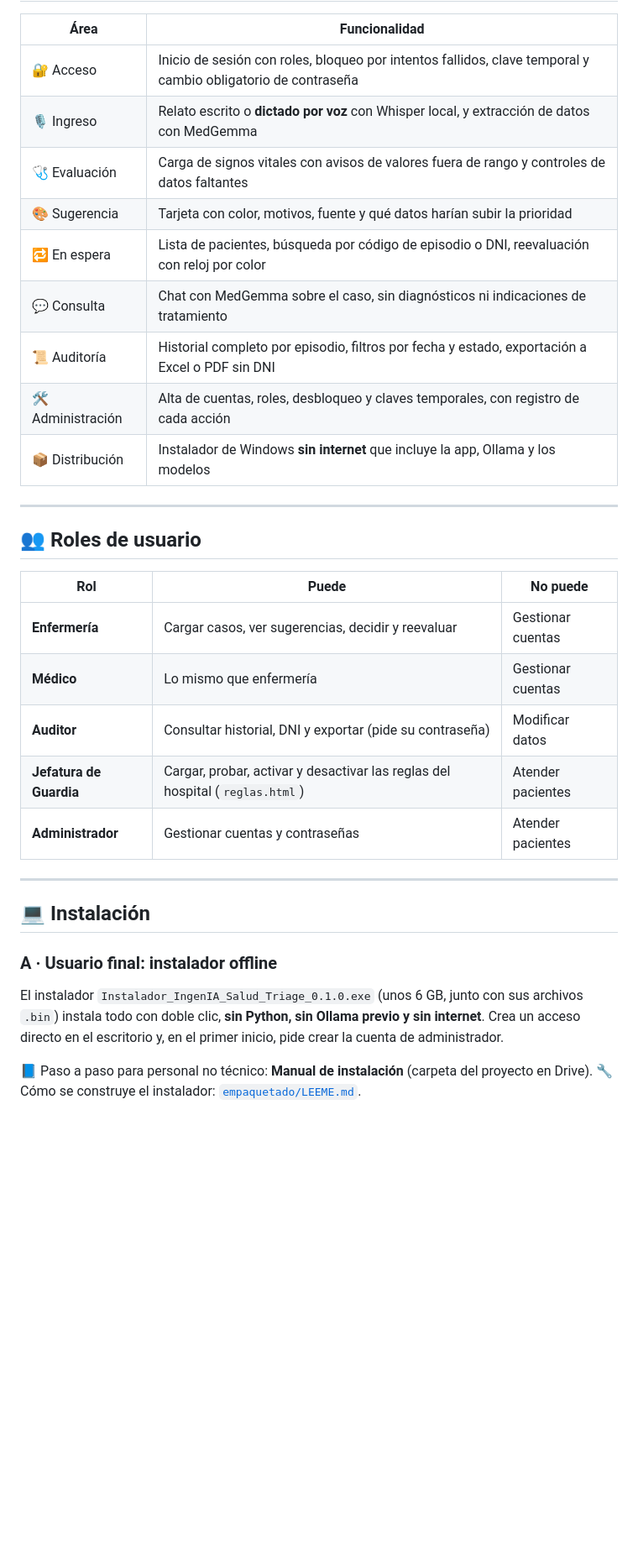
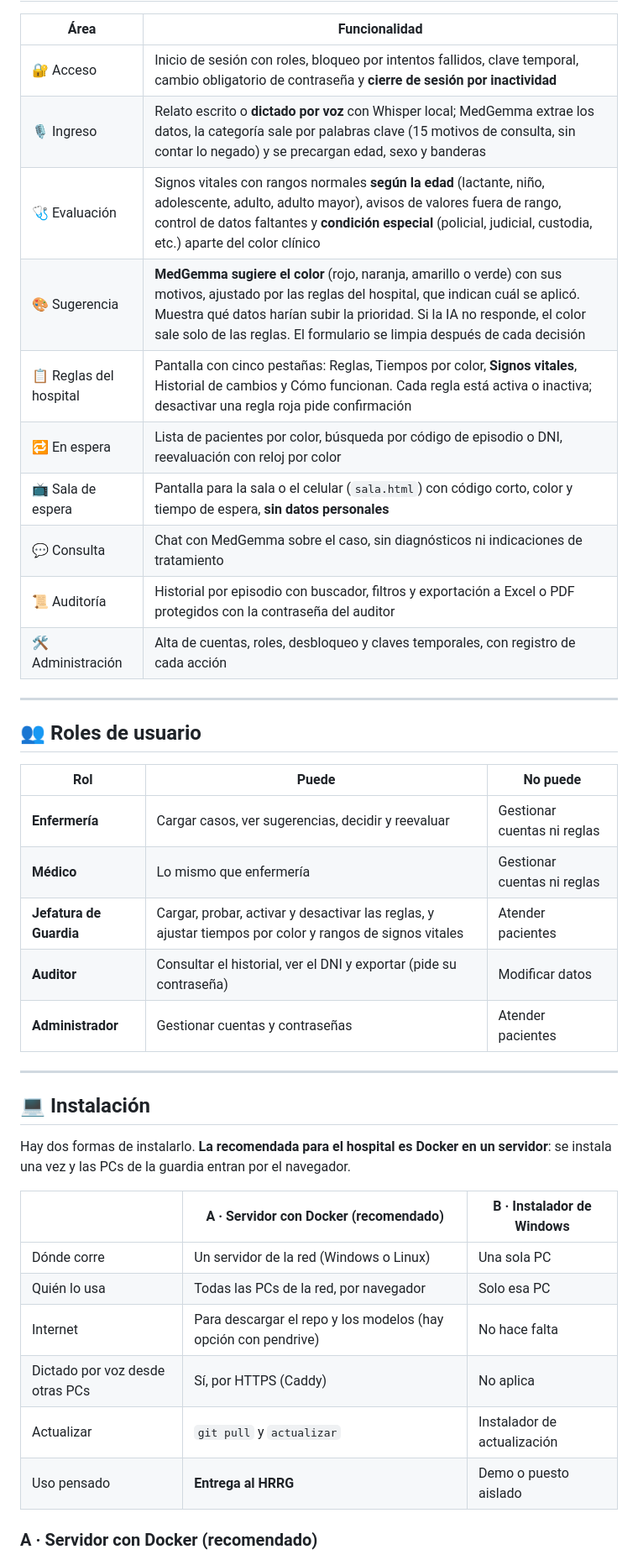
Before and after one commit to maricelrausch/HRRG---PP2, a Markdown page: README.md, the part around one of its changes. Shown at 84% size. Rendered like a GitHub page; blank space fills up the shorter version.

```diff
--- a/README.md
+++ b/README.md
@@ -72,15 +74,16 @@ En el box de triage de la Guardia Central, enfermería escucha el motivo de cons
 
 | Área | Funcionalidad |
 |---|---|
-| 🔐 Acceso | Inicio de sesión con roles, bloqueo por intentos fallidos, clave temporal y cambio obligatorio de contraseña |
-| 🎙️ Ingreso | Relato escrito o **dictado por voz** con Whisper local, y extracción de datos con MedGemma |
-| 🩺 Evaluación | Carga de signos vitales con avisos de valores fuera de rango y controles de datos faltantes |
-| 🎨 Sugerencia | Tarjeta con color, motivos, fuente y qué datos harían subir la prioridad |
-| 🔁 En espera | Lista de pacientes, búsqueda por código de episodio o DNI, reevaluación con reloj por color |
+| 🔐 Acceso | Inicio de sesión con roles, bloqueo por intentos fallidos, clave temporal, cambio obligatorio de contraseña y **cierre de sesión por inactividad** |
+| 🎙️ Ingreso | Relato escrito o **dictado por voz** con Whisper local; MedGemma extrae los datos, la categoría sale por palabras clave (15 motivos de consulta, sin contar lo negado) y se precargan edad, sexo y banderas |
+| 🩺 Evaluación | Signos vitales con rangos normales **según la edad** (lactante, niño, adolescente, adulto, adulto mayor), avisos de valores fuera de rango, control de datos faltantes y **condición especial** (policial, judicial, custodia, etc.) aparte del color clínico |
+| 🎨 Sugerencia | **MedGemma sugiere el color** (rojo, naranja, amarillo o verde) con sus motivos, ajustado por las reglas del hospital, que indican cuál se aplicó. Muestra qué datos harían subir la prioridad. Si la IA no responde, el color sale solo de las reglas. El formulario se limpia después de cada decisión |
+| 📋 Reglas del hospital | Pantalla con cinco pestañas: Reglas, Tiempos por color, **Signos vitales**, Historial de cambios y Cómo funcionan. Cada regla está activa o inactiva; desactivar una regla roja pide confirmación |
+| 🔁 En espera | Lista de pacientes por color, búsqueda por código de episodio o DNI, reevaluación con reloj por color |
+| 📺 Sala de espera | Pantalla para la sala o el celular (`sala.html`) con código corto, color y tiempo de espera, **sin datos personales** |
 | 💬 Consulta | Chat con MedGemma sobre el caso, sin diagnósticos ni indicaciones de tratamiento |
-| 📜 Auditoría | Historial completo por episodio, filtros por fecha y estado, exportación a Excel o PDF sin DNI |
+| 📜 Auditoría | Historial por episodio con buscador, filtros y exportación a Excel o PDF protegidos con la contraseña del auditor |
 | 🛠️ Administración | Alta de cuentas, roles, desbloqueo y claves temporales, con registro de cada acción |
-| 📦 Distribución | Instalador de Windows **sin internet** que incluye la app, Ollama y los modelos |
 
 ---
 
@@ -88,20 +91,26 @@ En el box de triage de la Guardia Central, enfermería escucha el motivo de cons
 
 | Rol | Puede | No puede |
 |---|---|---|
-| **Enfermería** | Cargar casos, ver sugerencias, decidir y reevaluar | Gestionar cuentas |
-| **Médico** | Lo mismo que enfermería | Gestionar cuentas |
-| **Auditor** | Consultar historial, DNI y exportar (pide su contraseña) | Modificar datos |
-| **Jefatura de Guardia** | Cargar, probar, activar y desactivar las reglas del hospital (`reglas.html`) | Atender pacientes |
+| **Enfermería** | Cargar casos, ver sugerencias, decidir y reevaluar | Gestionar cuentas ni reglas |
+| **Médico** | Lo mismo que enfermería | Gestionar cuentas ni reglas |
+| **Jefatura de Guardia** | Cargar, probar, activar y desactivar las reglas, y ajustar tiempos por color y rangos de signos vitales | Atender pacientes |
+| **Auditor** | Consultar el historial, ver el DNI y exportar (pide su contraseña) | Modificar datos |
 | **Administrador** | Gestionar cuentas y contraseñas | Atender pacientes |
 
 ---
 
 ## 💻 Instalación
 
-### A · Usuario final: instalador offline
+Hay dos formas de instalarlo. **La recomendada para el hospital es Docker en un servidor**: se instala una vez y las PCs de la guardia entran por el navegador.
 
-El instalador `Instalador_IngenIA_Salud_Triage_0.1.0.exe` (unos 6 GB, junto con sus archivos `.bin`) instala todo con doble clic, **sin Python, sin Ollama previo y sin internet**. Crea un acceso directo en el escritorio y, en el primer inicio, pide crear la cuenta de administrador.
+| | **A · Servidor con Docker** (recomendado) | **B · Instalador de Windows** |
+|---|---|---|
+| Dónde corre | Un servidor de la red (Windows o Linux) | Una sola PC |
+| Quién lo usa | Todas las PCs de la red, por navegador | Solo esa PC |
+| Internet | Para descargar el repo y los modelos (hay opción con pendrive) | No hace falta |
+| Dictado por voz desde otras PCs | Sí, por HTTPS (Caddy) | No aplica |
+| Actualizar | `git pull` y `actualizar` | Instalador de actualización |
+| Uso pensado | **Entrega al HRRG** | Demo o puesto aislado |
 
-📘 Paso a paso para personal no técnico: **Manual de instalación** (carpeta del proyecto en Drive).
-🔧 Cómo se construye el instalador: [`empaquetado/LEEME.md`](empaquetado/LEEME.md).
+### A · Servidor con Docker (recomendado)
 
```
Also changed, not shown: other parts of README.md (+114 -73 lines).
